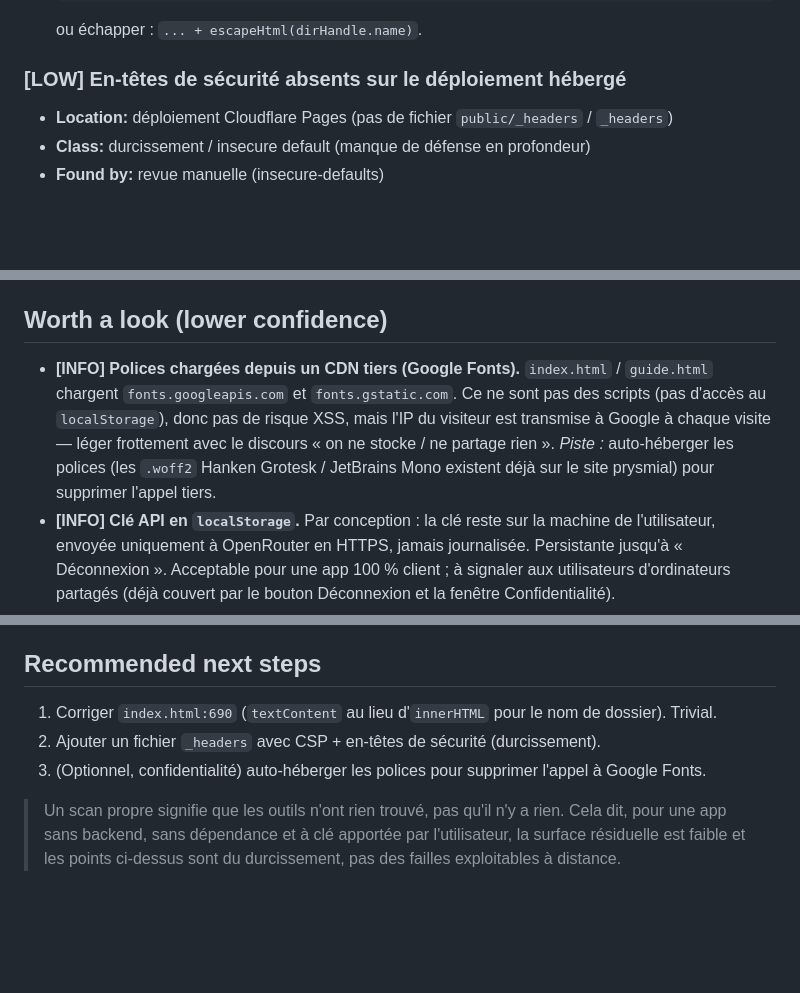
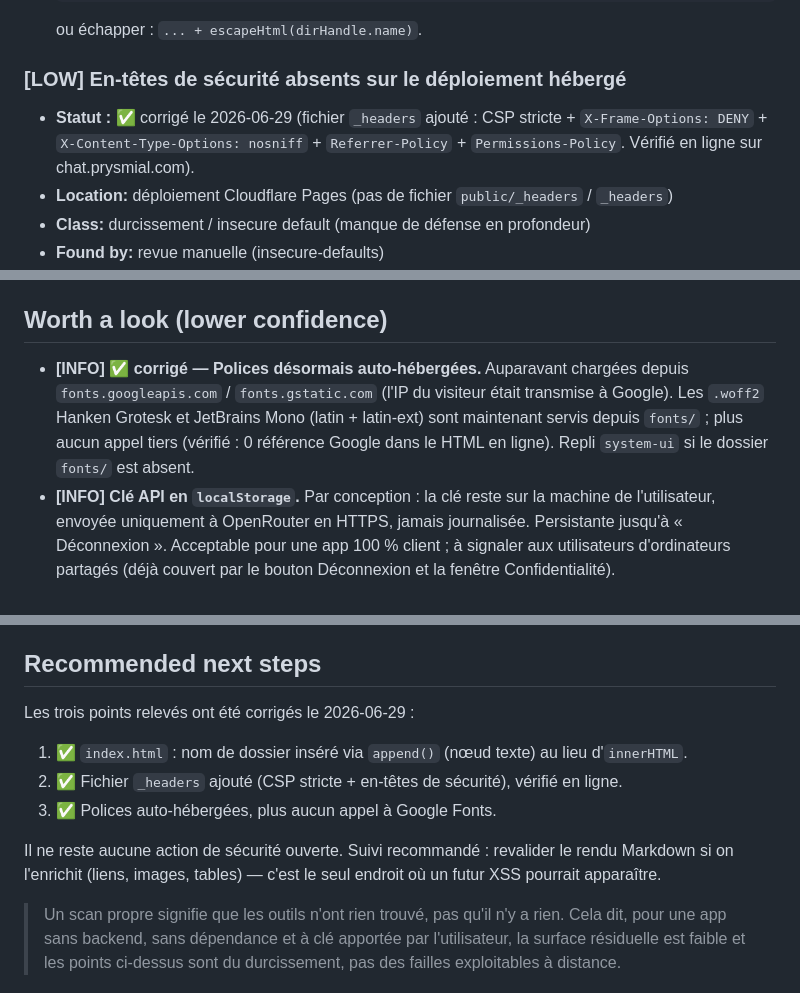
Before and after one commit to Prysmialmain/prysmial-free-chatbot, a Markdown page: SECURITY-AUDIT.md, 3 parts joined by grey strips. Drawn GitHub-style; blank space fills up the shorter version.

Commit message:
docs(security): marque les 3 points de l'audit comme corriges
Co-Authored-By: Claude Opus 4.8 <noreply@anthropic.com>

```diff
--- a/SECURITY-AUDIT.md
+++ b/SECURITY-AUDIT.md
@@ -52,6 +52,9 @@ n'est présent dans le dépôt. Posture globale : saine.
 
 ### [LOW] En-têtes de sécurité absents sur le déploiement hébergé
 
+- **Statut :** ✅ corrigé le 2026-06-29 (fichier `_headers` ajouté : CSP stricte +
+  `X-Frame-Options: DENY` + `X-Content-Type-Options: nosniff` + `Referrer-Policy` +
+  `Permissions-Policy`. Vérifié en ligne sur chat.prysmial.com).
 - **Location:** déploiement Cloudflare Pages (pas de fichier `public/_headers` / `_headers`)
 - **Class:** durcissement / insecure default (manque de défense en profondeur)
 - **Found by:** revue manuelle (insecure-defaults)
@@ -74,13 +77,12 @@ n'est présent dans le dépôt. Posture globale : saine.
 
 ## Worth a look (lower confidence)
 
-- **[INFO] Polices chargées depuis un CDN tiers (Google Fonts).** `index.html` /
-  `guide.html` chargent `fonts.googleapis.com` et `fonts.gstatic.com`. Ce ne sont
-  pas des scripts (pas d'accès au `localStorage`), donc pas de risque XSS, mais
-  l'IP du visiteur est transmise à Google à chaque visite — léger frottement avec
-  le discours « on ne stocke / ne partage rien ». *Piste :* auto-héberger les
-  polices (les `.woff2` Hanken Grotesk / JetBrains Mono existent déjà sur le site
-  prysmial) pour supprimer l'appel tiers.
+- **[INFO] ✅ corrigé — Polices désormais auto-hébergées.** Auparavant chargées
+  depuis `fonts.googleapis.com` / `fonts.gstatic.com` (l'IP du visiteur était
+  transmise à Google). Les `.woff2` Hanken Grotesk et JetBrains Mono (latin +
+  latin-ext) sont maintenant servis depuis `fonts/` ; plus aucun appel tiers
+  (vérifié : 0 référence Google dans le HTML en ligne). Repli `system-ui` si le
+  dossier `fonts/` est absent.
 - **[INFO] Clé API en `localStorage`.** Par conception : la clé reste sur la
   machine de l'utilisateur, envoyée uniquement à OpenRouter en HTTPS, jamais
   journalisée. Persistante jusqu'à « Déconnexion ». Acceptable pour une app
@@ -104,9 +106,15 @@ n'est présent dans le dépôt. Posture globale : saine.
 
 ## Recommended next steps
 
-1. Corriger `index.html:690` (`textContent` au lieu d'`innerHTML` pour le nom de dossier). Trivial.
-2. Ajouter un fichier `_headers` avec CSP + en-têtes de sécurité (durcissement).
-3. (Optionnel, confidentialité) auto-héberger les polices pour supprimer l'appel à Google Fonts.
+Les trois points relevés ont été corrigés le 2026-06-29 :
+
+1. ✅ `index.html` : nom de dossier inséré via `append()` (nœud texte) au lieu d'`innerHTML`.
+2. ✅ Fichier `_headers` ajouté (CSP stricte + en-têtes de sécurité), vérifié en ligne.
+3. ✅ Polices auto-hébergées, plus aucun appel à Google Fonts.
+
+Il ne reste aucune action de sécurité ouverte. Suivi recommandé : revalider le rendu
+Markdown si on l'enrichit (liens, images, tables) — c'est le seul endroit où un futur
+XSS pourrait apparaître.
 
 > Un scan propre signifie que les outils n'ont rien trouvé, pas qu'il n'y a rien.
 > Cela dit, pour une app sans backend, sans dépendance et à clé apportée par
```
